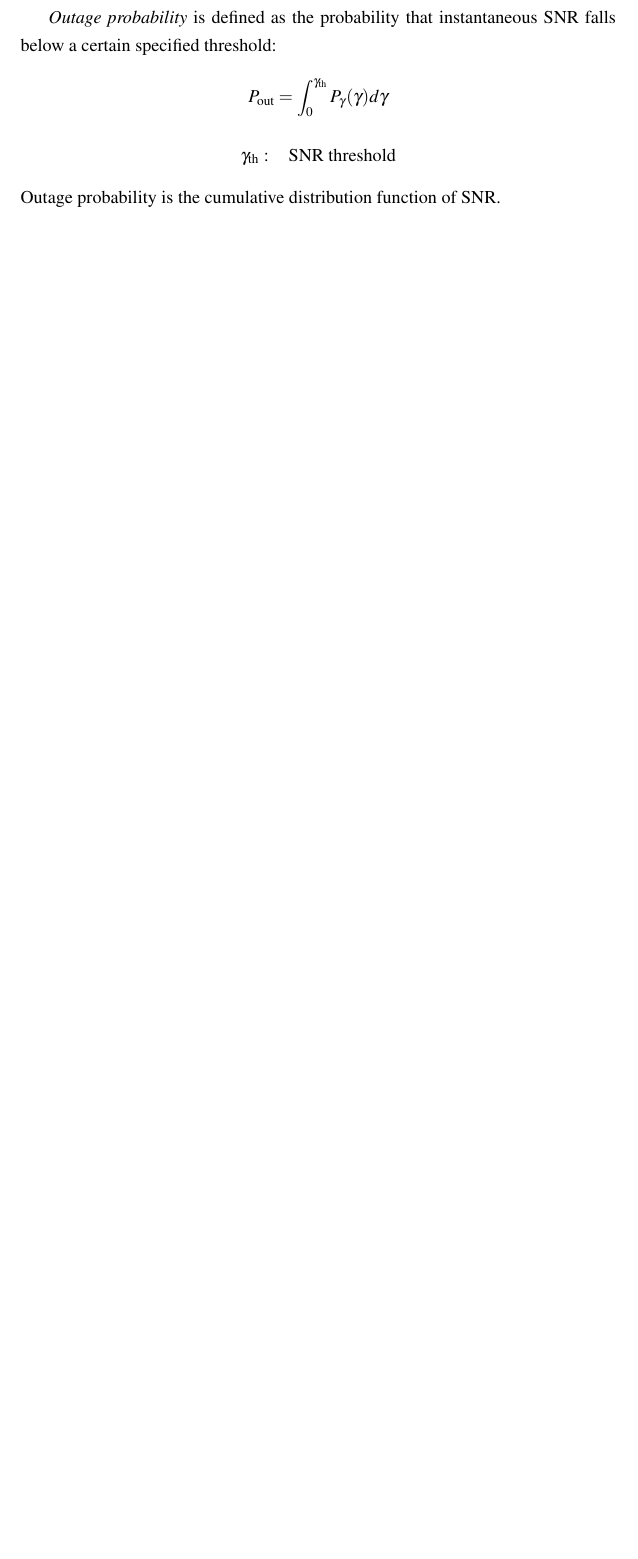
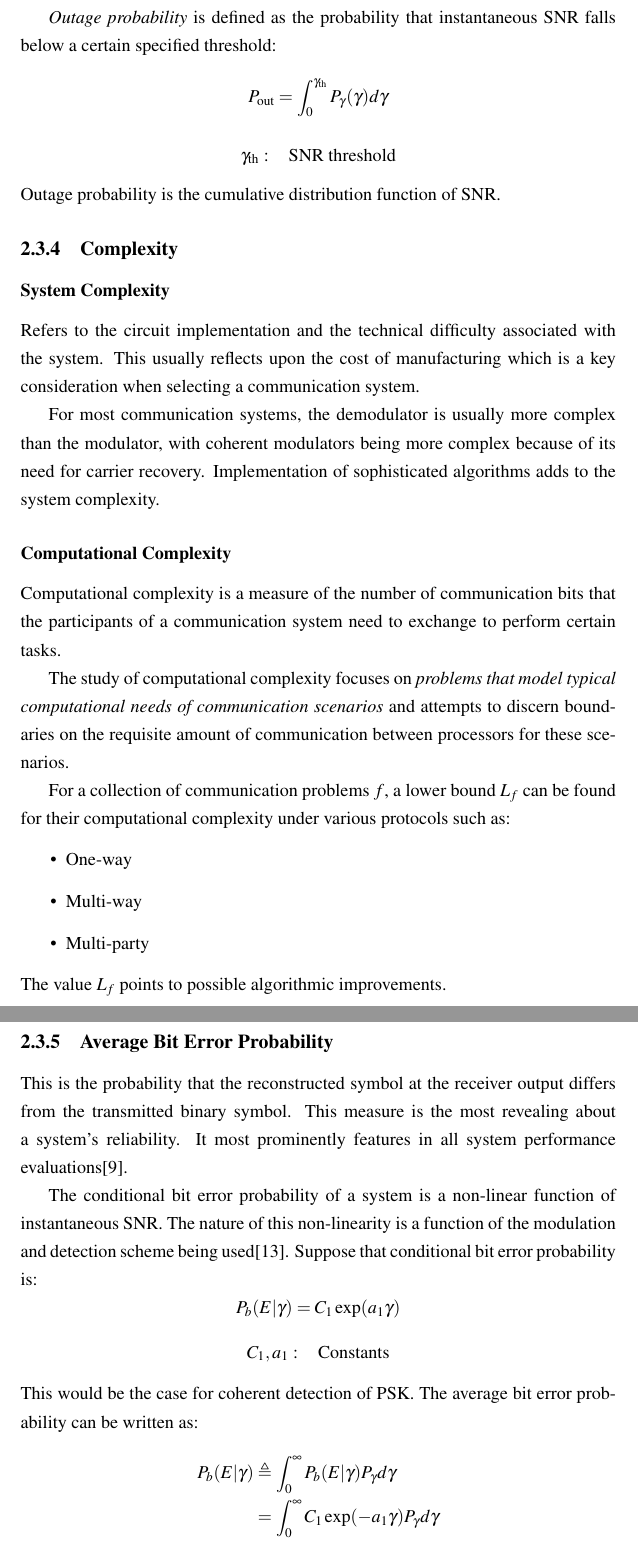
Before and after one commit to liquidstar/berSimDocumentation, a LaTeX thesis (report.tex, which reads Chapters/LiteratureReview/linkParameters.tex): part of page 28 of 36 before the commit and two parts of pages 29 and 30 of 39 after it, the two joined at a grey line, cut so that both start at the same text, the shorter picture padded with empty space. Compiled offline with pdfLaTeX.

Commit message:
Finished LiteratureReview. Onward to Introduction
Took the libery of removing stuff I don't understand because at this
point if I don't understand it, it is either irrelevant to us or it was written
in a delirious panic.

```diff
--- a/Chapters/LiteratureReview/linkParameters.tex
+++ b/Chapters/LiteratureReview/linkParameters.tex
@@ -69,3 +70,41 @@ When the \gls{SNR} level at the receiver falls below a certain threshold value,
 	\mathSymb{\gamma_\text{th}}{SNR threshold}
 \end{mathDef}
 Outage probability is the cumulative distribution function of SNR.
+
+%~^~~^~~^~~^~~^~~^~~^~~^~~^~~^~~^~~^~~^~~^~~^~~^~~^~~^~~^~~^~
+\subsection{Complexity}
+%.;,.;,.;,.;,.;,.;,.;,.;,.;,.;,
+\subsubsection{System Complexity}
+Refers to the circuit implementation and the technical difficulty associated with the system. This usually reflects upon the cost of manufacturing which is a key consideration when selecting a communication system.
+
+For most communication systems, the demodulator is usually more complex than the modulator, with coherent modulators being more complex because of its need for carrier recovery. Implementation of sophisticated algorithms adds to the system complexity.
+%.;,.;,.;,.;,.;,.;,.;,.;,.;,.;,
+\subsubsection{Computational Complexity}
+Computational complexity is a measure of the number of communication bits that the participants of a communication system need to exchange to perform certain tasks.
+
+The study of computational complexity focuses on \emph{problems that model typical computational needs of communication scenarios} and attempts to discern boundaries on the requisite amount of communication between processors for these scenarios.
+
+For a collection of communication problems \(f\), a lower bound \(L_f\) can be found for their computational complexity under various protocols such as:
+\begin{itemize}
+	\item One-way
+	\item Multi-way
+	\item Multi-party
+\end{itemize}
+The value \(L_f\) points to possible algorithmic improvements.
+
+%~^~~^~~^~~^~~^~~^~~^~~^~~^~~^~~^~~^~~^~~^~~^~~^~~^~~^~~^~~^~
+\subsection{Average Bit Error Probability}
+This is the probability that the reconstructed symbol at the receiver output differs from the transmitted binary symbol. This measure is the most revealing about a system's reliability. It most prominently features in all system performance evaluations\cite{hayk}.
+
+The conditional bit error probability of a system is a non-linear function of instantaneous \gls{SNR}. The nature of this non-linearity is a function of the modulation and detection scheme being used\cite{dcommoha}. Suppose that conditional bit error probability is:
+\[
+	P_b(E|\gamma) = C_1 \exp(a_1\gamma)
+\]
+\begin{mathDef}
+	\mathSymb{C_1,a_1}{Constants}
+\end{mathDef}
+This would be the case for coherent detection of \gls{PSK}. The average bit error probability can be written as:
+\begin{align*}
+	P_b(E|\gamma) &\triangleq \int_0^\infty P_b(E|\gamma)P_\gamma d\gamma \\
+				  &= \int_0^\infty C_1 \exp (-a_1 \gamma)P_\gamma d\gamma
+\end{align*}
@@ -71,0 +131 @@ Outage probability is the cumulative distribution function of SNR.
+	\rho = \frac{R_b}{B}
```
Also changed, not shown: Chapters/LiteratureReview/linkParameters.tex (49 more changed lines).
